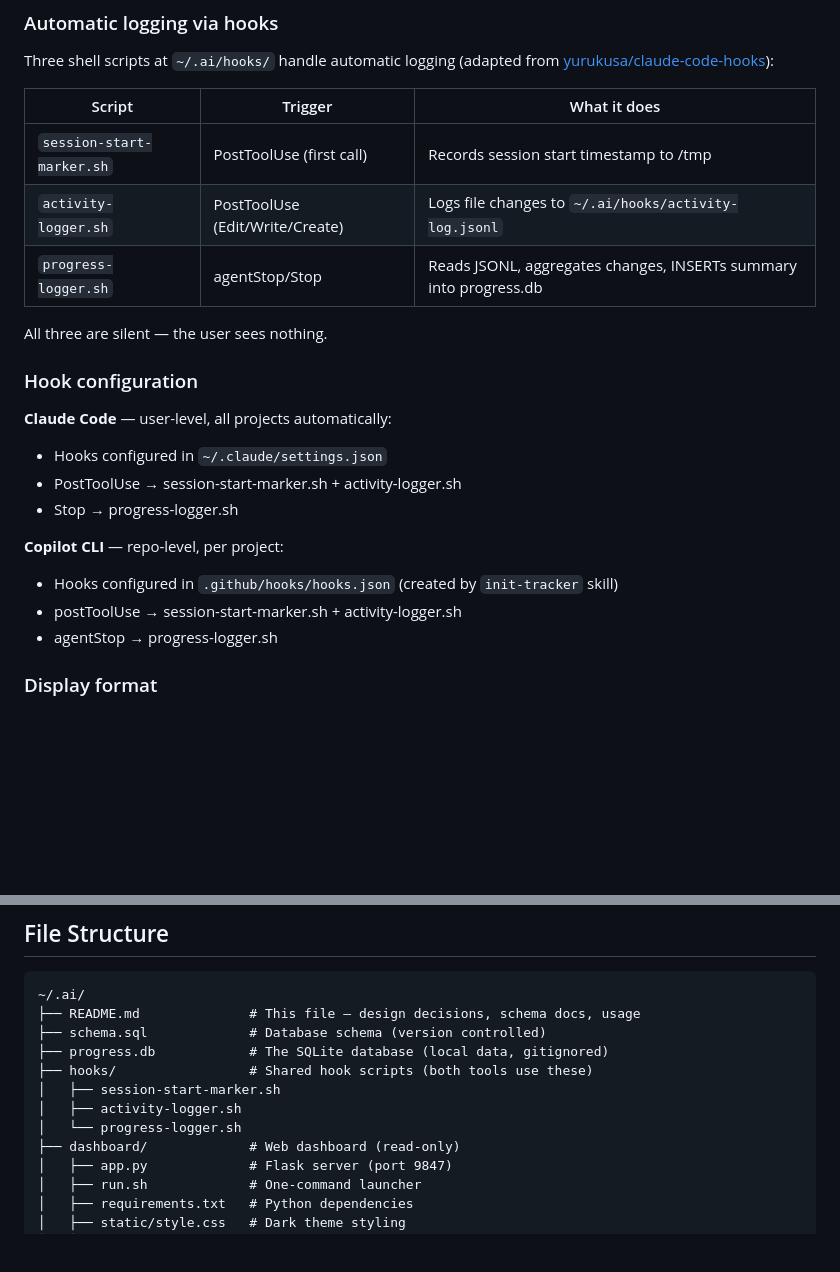
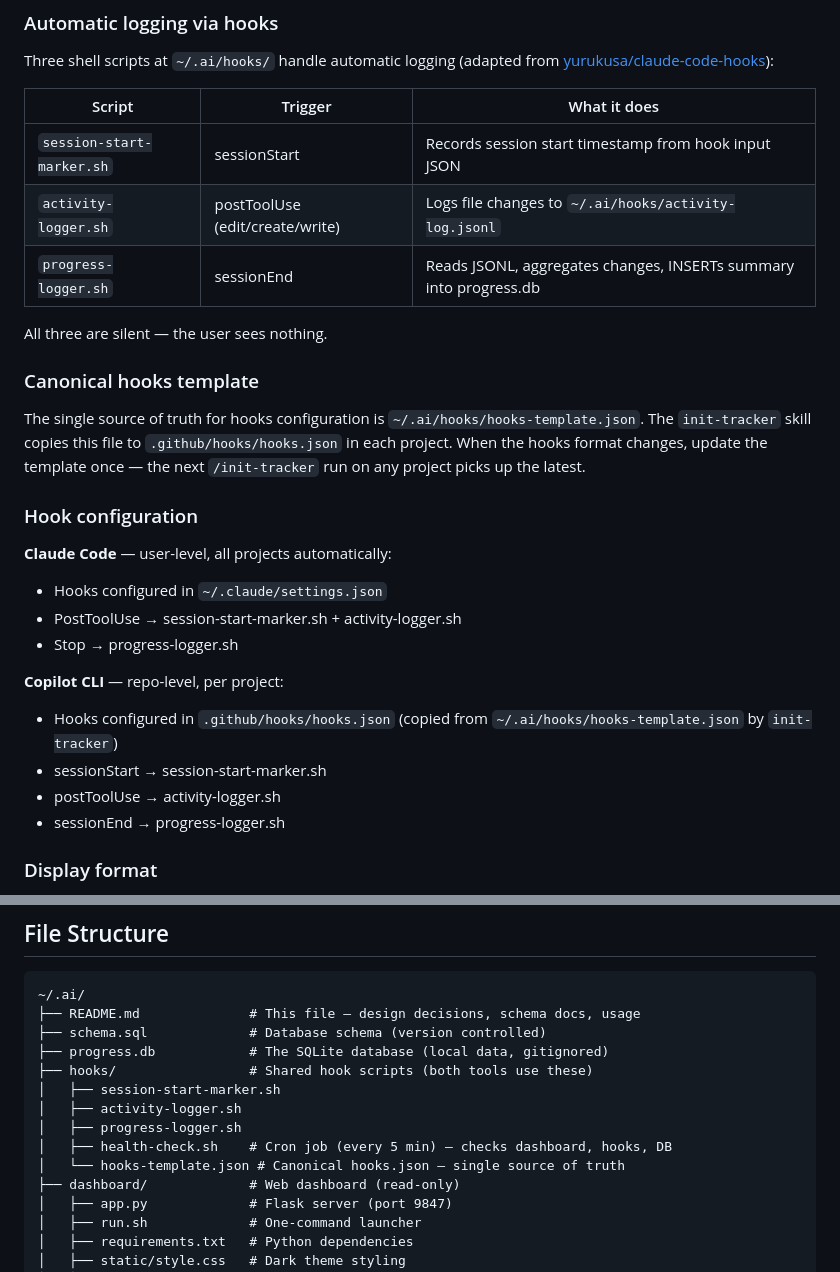
Before and after one commit to vyente-ruffin/ai-progress-tracker, a Markdown page: README.md, 2 parts joined by grey strips. GitHub-like rendering; blank space fills up the shorter version.

Commit message:
Update README: fix stale hook docs, document canonical template
- Hook triggers updated from agentStop to sessionEnd
- Documented hooks-template.json as single source of truth
- Added health-check.sh and hooks-template.json to file structure
- init-tracker copies from template, not hardcoded

Co-authored-by: Copilot <223556219+Copilot@users.noreply.github.com>

```diff
--- a/README.md
+++ b/README.md
@@ -167,11 +167,15 @@ Three shell scripts at `~/.ai/hooks/` handle automatic logging (adapted from [yu
 
 | Script | Trigger | What it does |
 |--------|---------|-------------|
-| `session-start-marker.sh` | PostToolUse (first call) | Records session start timestamp to /tmp |
-| `activity-logger.sh` | PostToolUse (Edit/Write/Create) | Logs file changes to `~/.ai/hooks/activity-log.jsonl` |
-| `progress-logger.sh` | agentStop/Stop | Reads JSONL, aggregates changes, INSERTs summary into progress.db |
+| `session-start-marker.sh` | sessionStart | Records session start timestamp from hook input JSON |
+| `activity-logger.sh` | postToolUse (edit/create/write) | Logs file changes to `~/.ai/hooks/activity-log.jsonl` |
+| `progress-logger.sh` | sessionEnd | Reads JSONL, aggregates changes, INSERTs summary into progress.db |
 
 All three are silent — the user sees nothing.
+
+### Canonical hooks template
+
+The single source of truth for hooks configuration is `~/.ai/hooks/hooks-template.json`. The `init-tracker` skill copies this file to `.github/hooks/hooks.json` in each project. When the hooks format changes, update the template once — the next `/init-tracker` run on any project picks up the latest.
 
 ### Hook configuration
 
@@ -181,9 +185,10 @@ All three are silent — the user sees nothing.
 - Stop → progress-logger.sh
 
 **Copilot CLI** — repo-level, per project:
-- Hooks configured in `.github/hooks/hooks.json` (created by `init-tracker` skill)
-- postToolUse → session-start-marker.sh + activity-logger.sh
-- agentStop → progress-logger.sh
+- Hooks configured in `.github/hooks/hooks.json` (copied from `~/.ai/hooks/hooks-template.json` by `init-tracker`)
+- sessionStart → session-start-marker.sh
+- postToolUse → activity-logger.sh
+- sessionEnd → progress-logger.sh
 
 ### Display format
 
@@ -266,7 +271,9 @@ The dashboard reads `~/.ai/progress.db` in read-only mode. All data entry still
 ├── hooks/                 # Shared hook scripts (both tools use these)
 │   ├── session-start-marker.sh
 │   ├── activity-logger.sh
-│   └── progress-logger.sh
+│   ├── progress-logger.sh
+│   ├── health-check.sh    # Cron job (every 5 min) — checks dashboard, hooks, DB
+│   └── hooks-template.json # Canonical hooks.json — single source of truth
 ├── dashboard/             # Web dashboard (read-only)
 │   ├── app.py             # Flask server (port 9847)
 │   ├── run.sh             # One-command launcher
```
